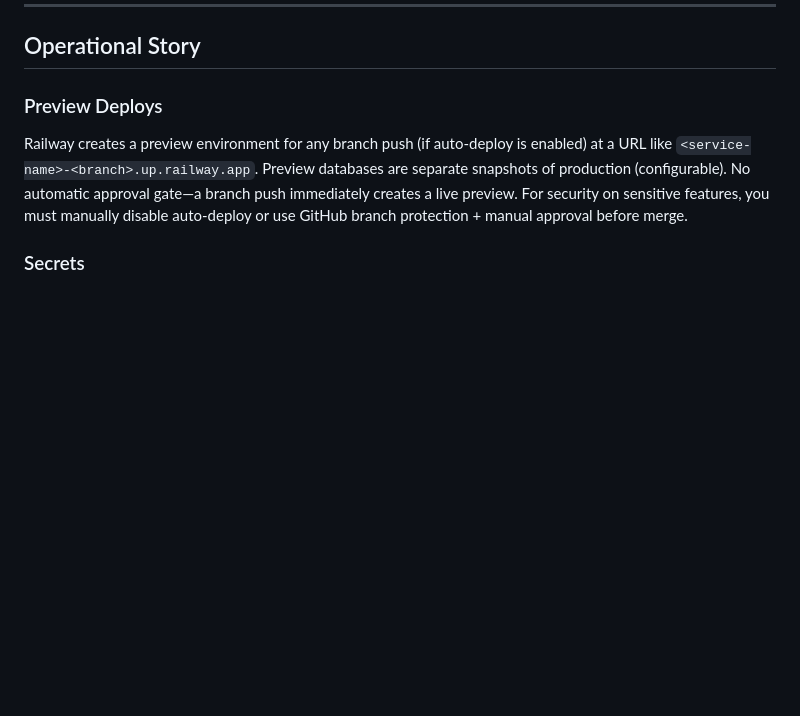
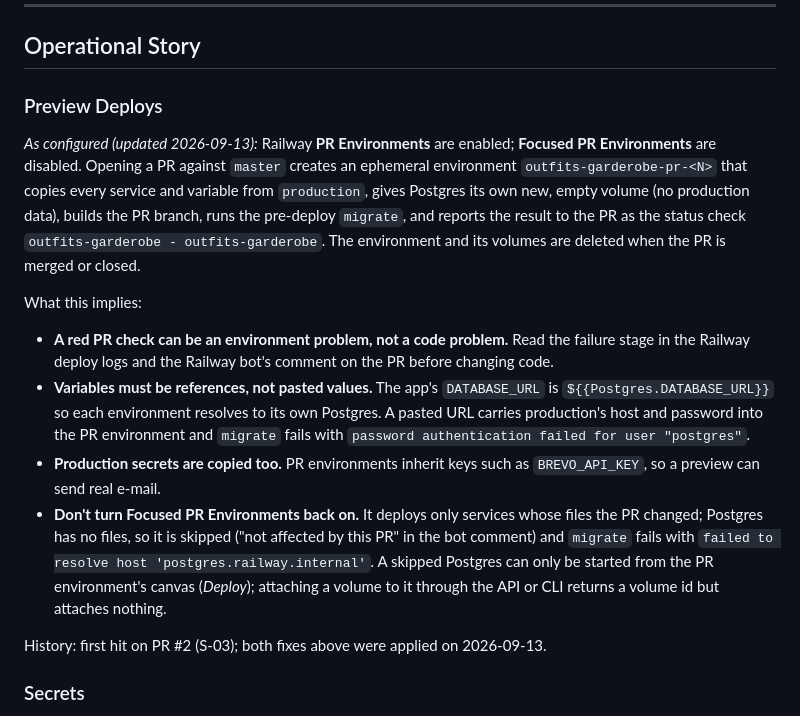
Before and after one commit to c-i-a-s-t-e-k/outfits-garderobe, a Markdown page: context/foundation/infrastructure.md, the part around the change. Rendered like a GitHub page; blank space fills up the shorter version.

```diff
--- a/context/foundation/infrastructure.md
+++ b/context/foundation/infrastructure.md
@@ -80,7 +80,16 @@ The team chose Railway for its MCP integration and low Hobby tier cost. They shi
 
 ### Preview Deploys
 
-Railway creates a preview environment for any branch push (if auto-deploy is enabled) at a URL like `<service-name>-<branch>.up.railway.app`. Preview databases are separate snapshots of production (configurable). No automatic approval gate—a branch push immediately creates a live preview. For security on sensitive features, you must manually disable auto-deploy or use GitHub branch protection + manual approval before merge.
+*As configured (updated 2026-09-13):* Railway **PR Environments** are enabled; **Focused PR Environments** are disabled. Opening a PR against `master` creates an ephemeral environment `outfits-garderobe-pr-<N>` that copies every service and variable from `production`, gives Postgres its own new, empty volume (no production data), builds the PR branch, runs the pre-deploy `migrate`, and reports the result to the PR as the status check `outfits-garderobe - outfits-garderobe`. The environment and its volumes are deleted when the PR is merged or closed.
+
+What this implies:
+
+- **A red PR check can be an environment problem, not a code problem.** Read the failure stage in the Railway deploy logs and the Railway bot's comment on the PR before changing code.
+- **Variables must be references, not pasted values.** The app's `DATABASE_URL` is `${{Postgres.DATABASE_URL}}` so each environment resolves to its own Postgres. A pasted URL carries production's host and password into the PR environment and `migrate` fails with `password authentication failed for user "postgres"`.
+- **Production secrets are copied too.** PR environments inherit keys such as `BREVO_API_KEY`, so a preview can send real e-mail.
+- **Don't turn Focused PR Environments back on.** It deploys only services whose files the PR changed; Postgres has no files, so it is skipped ("not affected by this PR" in the bot comment) and `migrate` fails with `failed to resolve host 'postgres.railway.internal'`. A skipped Postgres can only be started from the PR environment's canvas (*Deploy*); attaching a volume to it through the API or CLI returns a volume id but attaches nothing.
+
+History: first hit on PR #2 (S-03); both fixes above were applied on 2026-09-13.
 
 ### Secrets
 
```
Also changed, not shown: CLAUDE.md (+5 -5 lines).
